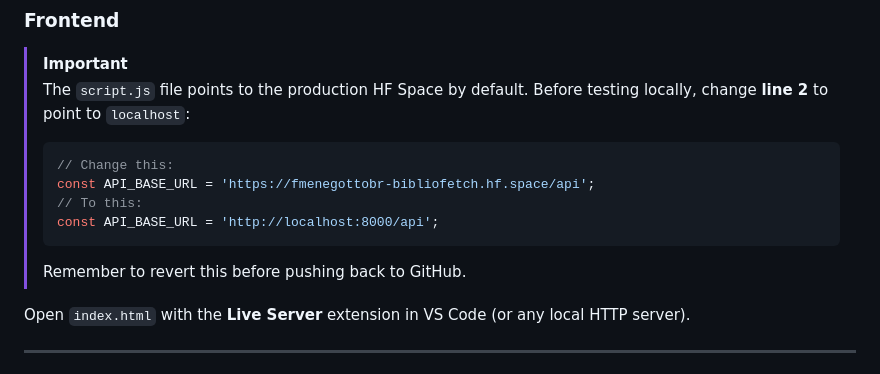
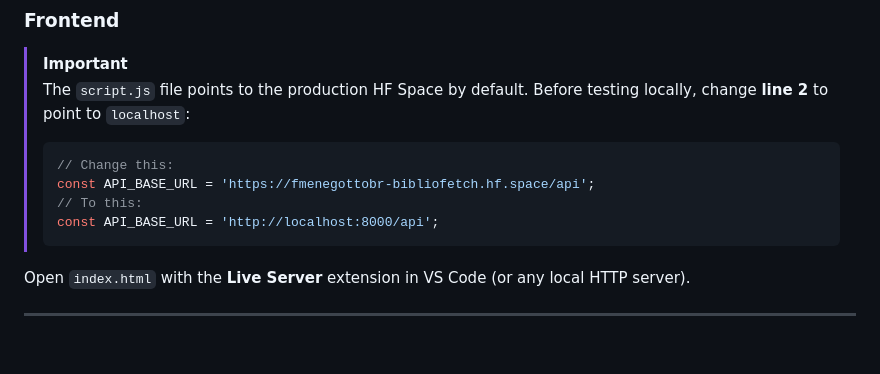
Before and after one commit to meneguinha/BiblioFetch, a Markdown page: README.md, the part around the change. Rendered like a GitHub page; blank space fills up the shorter version.

````diff
--- a/README.md
+++ b/README.md
@@ -80,7 +80,6 @@ uvicorn app:app --reload
 > // To this:
 > const API_BASE_URL = 'http://localhost:8000/api';
 > ```
-> Remember to revert this before pushing back to GitHub.
 
 Open `index.html` with the **Live Server** extension in VS Code (or any local HTTP server).
 
````
